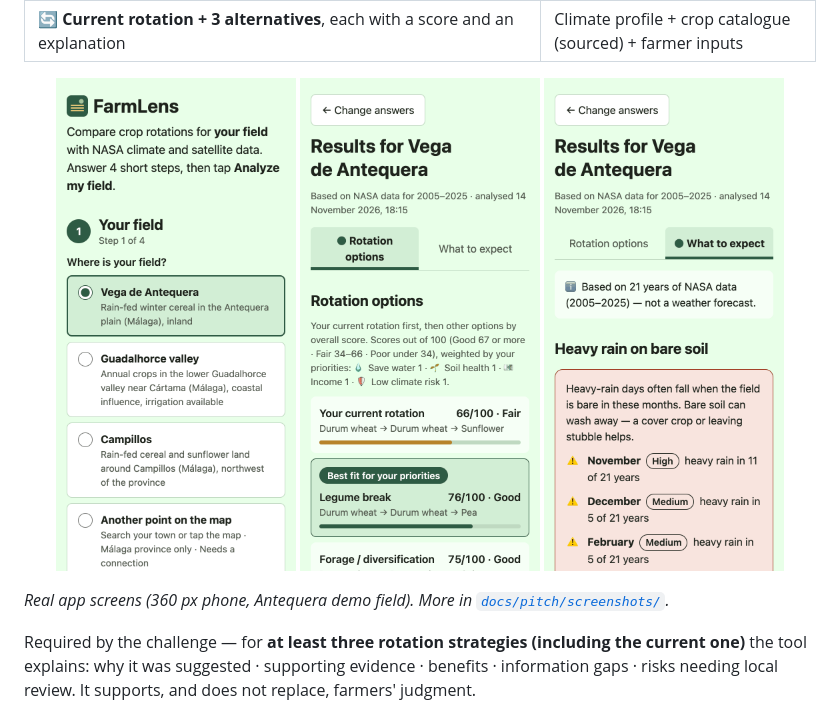
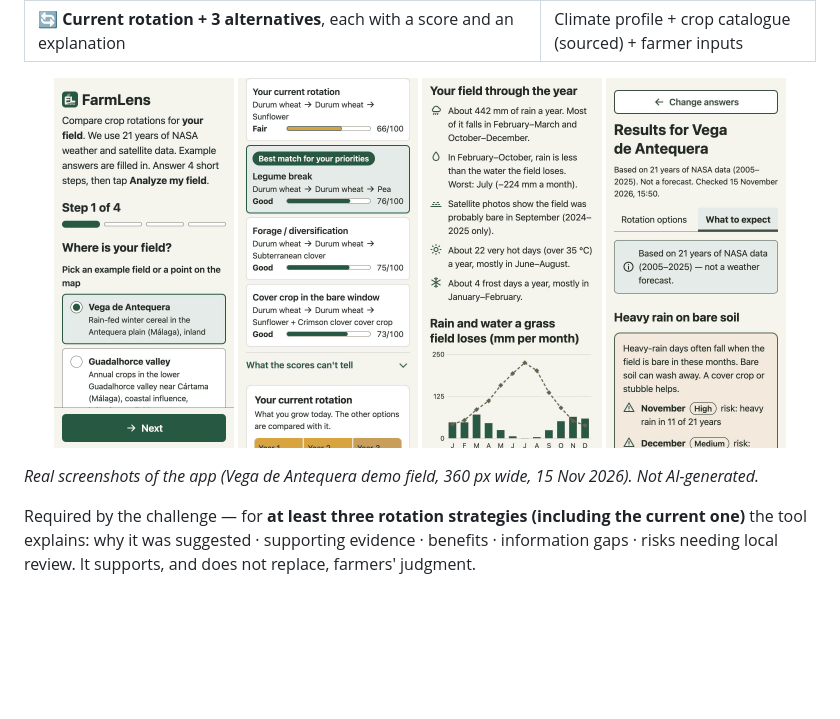
Before and after one commit to S-Santiago/spaceappschallenge-2026, a Markdown page: README.md, the part around the change. GitHub-like rendering; pictures changed too: docs/pitch/screenshots/01-start-form-antequera.png, docs/pitch/screenshots/02a-climate-calendar-antequera.png, docs/pitch/screenshots/03-rotation-options-antequera.png; blank space fills up the shorter version.

```diff
--- a/README.md
+++ b/README.md
@@ -54,12 +54,13 @@ Choosing a new crop is risky: a crop that improves the soil may need too much wa
 | 🔄 **Current rotation + 3 alternatives**, each with a score and an explanation | Climate profile + crop catalogue (sourced) + farmer inputs |
 
 <p align="center">
-  <img src="docs/pitch/screenshots/01-start-form-antequera.png" alt="FarmLens start form on a phone: pick a demo field, current rotation, priorities and farm" width="240">
-  <img src="docs/pitch/screenshots/03-rotation-options-antequera.png" alt="FarmLens results on a phone: current rotation and three alternatives with scores" width="240">
-  <img src="docs/pitch/screenshots/04-what-to-expect-heavy-rain-alert-antequera.png" alt="FarmLens What to expect tab with a heavy-rain alert for bare-soil months" width="240">
+  <img src="docs/pitch/screenshots/01-start-form-antequera.png" width="180" alt="FarmLens start screen: pick an example field">
+  <img src="docs/pitch/screenshots/03-rotation-options-antequera.png" width="180" alt="Current rotation and three alternatives with scores">
+  <img src="docs/pitch/screenshots/02a-climate-calendar-antequera.png" width="180" alt="Field through the year: rain, water loss, bare soil, hot and frost days">
+  <img src="docs/pitch/screenshots/04-what-to-expect-heavy-rain-alert-antequera.png" width="180" alt="What to expect: heavy-rain risk on bare soil, based on 21 years of NASA data">
 </p>
 
-*Real app screens (360 px phone, Antequera demo field). More in [`docs/pitch/screenshots/`](docs/pitch/screenshots/).*
+*Real screenshots of the app (Vega de Antequera demo field, 360 px wide, 15 Nov 2026). Not AI-generated.*
 
 Required by the challenge — for **at least three rotation strategies (including the current one)** the tool explains: why it was suggested · supporting evidence · benefits · information gaps · risks needing local review. It supports, and does not replace, farmers' judgment.
 
```
Also changed, not shown: docs/ai-usage.md (+1 -0 lines), docs/submission-form.md (added, +108 -0 lines), docs/pitch/screenshots/02b-trends-sources-limits-antequera.png, docs/pitch/screenshots/05-offline-saved-result-antequera.png (deleted).
